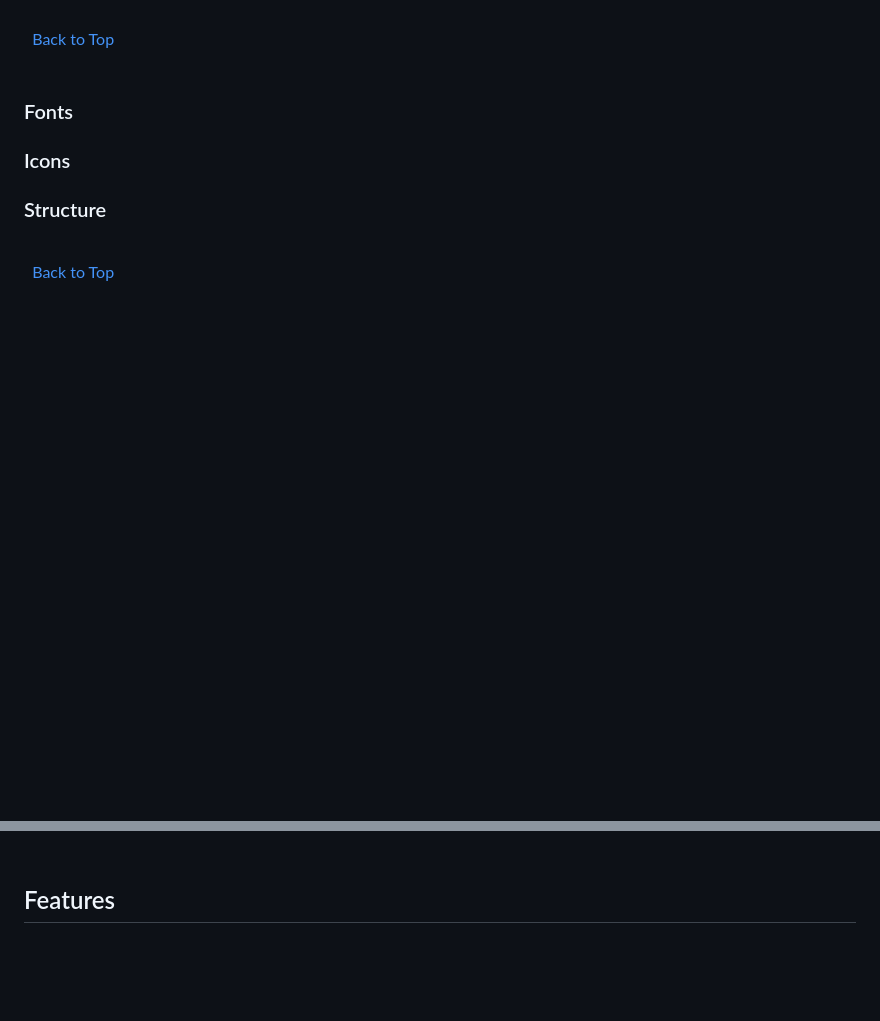
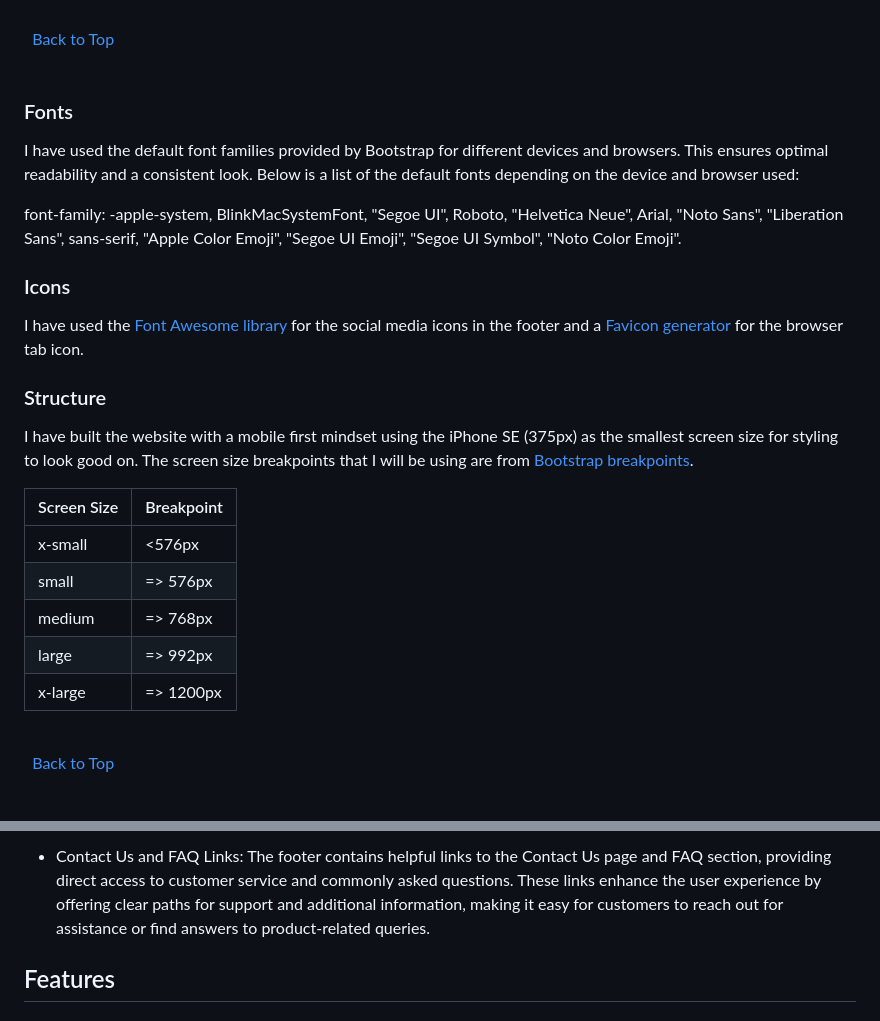
Before and after one commit to KevinFlanagan7/PP5-Golf-Shop, a Markdown page: README.md, 2 parts joined by grey strips. Rendered like a GitHub page; blank space fills up the shorter version.

```diff
--- a/README.md
+++ b/README.md
@@ -35,11 +35,26 @@
 
 ### Fonts
 
+I have used the default font families provided by Bootstrap for different devices and browsers. This ensures optimal readability and a consistent look. Below is a list of the default fonts depending on the device and browser used:
+
+font-family: -apple-system, BlinkMacSystemFont, "Segoe UI", Roboto, "Helvetica Neue", Arial, "Noto Sans", "Liberation Sans", sans-serif, "Apple Color Emoji", "Segoe UI Emoji", "Segoe UI Symbol", "Noto Color Emoji".
+
+
 ### Icons
+
+I have used the [Font Awesome library](https://fontawesome.com/ "Font Awesome") for the social media icons in the footer and a [Favicon generator](https://favicon.io/favicon-converter/ "Favicon") for the browser tab icon.
 
 ### Structure
 
+I have built the website with a mobile first mindset using the iPhone SE (375px) as the smallest screen size for styling to look good on. The screen size breakpoints that I will be using are from [Bootstrap breakpoints](https://getbootstrap.com/docs/5.0/layout/breakpoints/).
 
+| Screen Size | Breakpoint |
+| ----------- | ---------- |
+| x-small     | <576px     |
+| small       | => 576px   |
+| medium      | => 768px   |
+| large       | => 992px   |
+| x-large     | => 1200px  |
 
 \
 &nbsp;
@@ -152,3 +194,4 @@ The Github projects tool was used to implement Agile development practices effic
+- Contact Us and FAQ Links: The footer contains helpful links to the Contact Us page and FAQ section, providing direct access to customer service and commonly asked questions. These links enhance the user experience by offering clear paths for support and additional information, making it easy for customers to reach out for assistance or find answers to product-related queries.
 
 ## Features
 
```
Also changed, not shown: other parts of README.md (+29 -2 lines), documentation/features/facebook-page.png (added), 1 other file.
